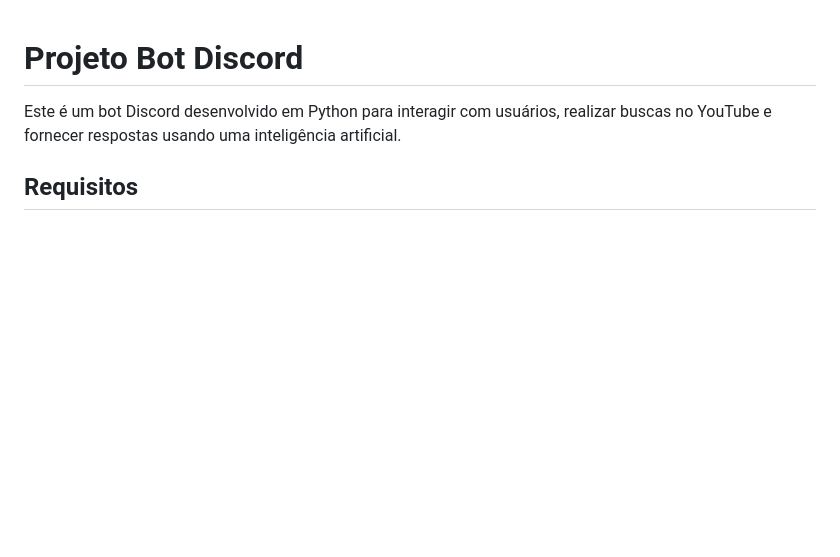
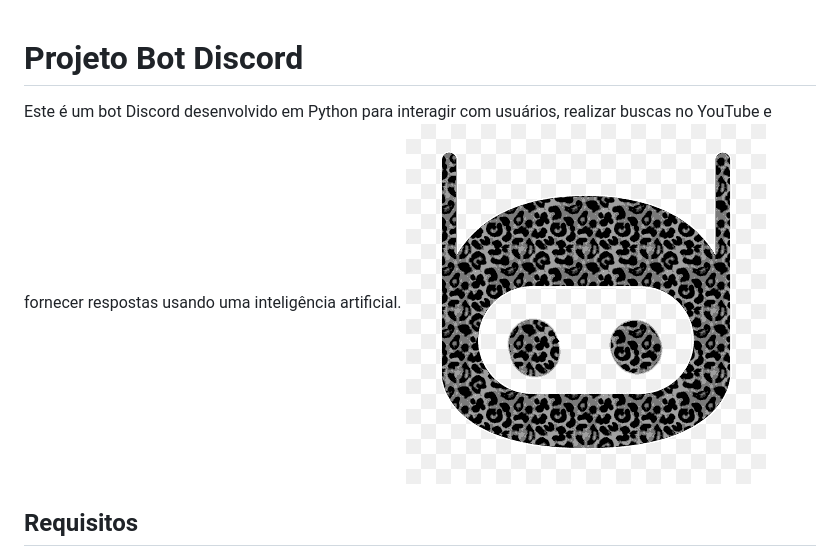
Before and after one commit to eusouanderson/Bobot, a Markdown page: README.md, the part around the change. GitHub-like rendering; pictures changed too: boticon.png (added); blank space fills up the shorter version.

```diff
--- a/README.md
+++ b/README.md
@@ -1,6 +1,7 @@
 # Projeto Bot Discord
 
 Este é um bot Discord desenvolvido em Python para interagir com usuários, realizar buscas no YouTube e fornecer respostas usando uma inteligência artificial.
+![B.O.BOT](/boticon.png)
 
 ## Requisitos
 
```
